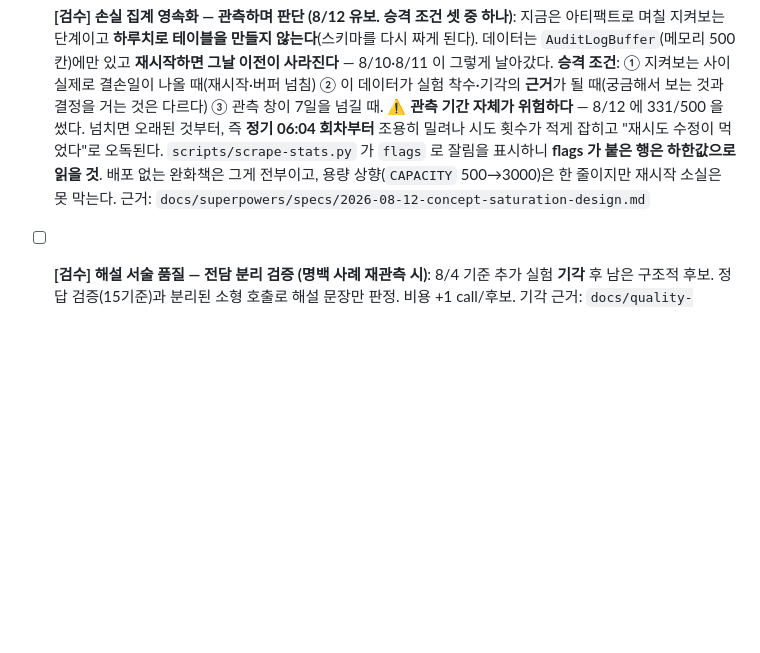
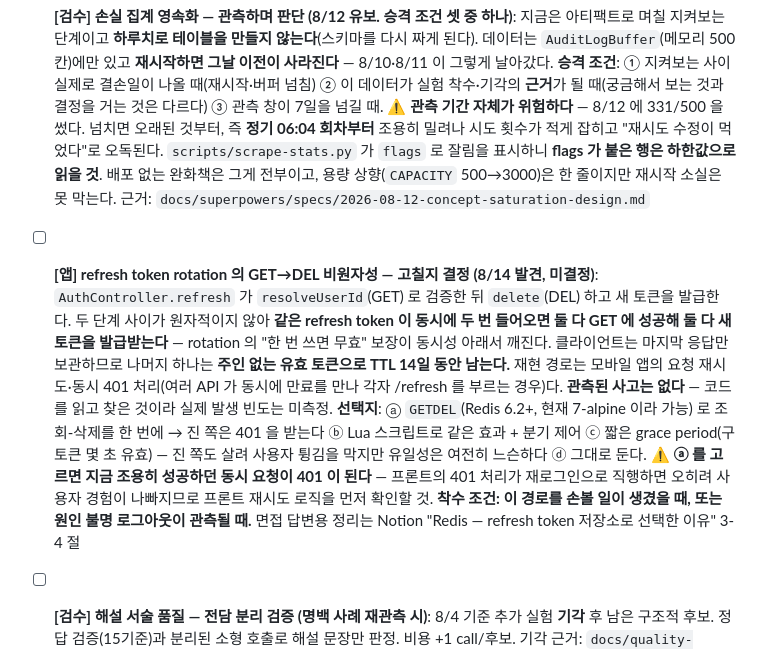
Before and after one commit to userri/PinQ-backend, a Markdown page: docs/PENDING.md, the part around the change. Rendered like a GitHub page; blank space fills up the shorter version.

Commit message:
docs: PENDING — refresh rotation 의 GET→DEL 비원자성, 고칠지 결정 대기
AuthController.refresh 가 resolveUserId(GET) 로 검증한 뒤 delete(DEL) 하므로
두 단계가 원자적이지 않다. 같은 토큰이 동시에 들어오면 둘 다 GET 을 통과해
둘 다 새 토큰을 발급받고, 클라이언트가 안 들고 있는 쪽이 주인 없는 유효
토큰으로 TTL 14일 남는다 — rotation 의 "한 번 쓰면 무효" 가 동시성 아래서
성립하지 않는다.

관측된 사고는 없다(코드를 읽고 찾은 것). 실패로 드러나지 않아 로그에도
안 남는 유형이라 빈도는 미측정.

GETDEL 로 원자화하면 되지만, 지금 조용히 성공하던 동시 요청이 401 이 되므로
프론트의 401 처리가 곧장 재로그인으로 가는 구조면 오히려 나빠진다. 그래서
"고치면 무조건 이득" 이 아니라 결정 대기로 둔다.

```diff
--- a/docs/PENDING.md
+++ b/docs/PENDING.md
@@ -55,6 +55,8 @@
 
 - [ ] **[검수] 손실 집계 영속화 — 관측하며 판단 (8/12 유보. 승격 조건 셋 중 하나)**: 지금은 아티팩트로 며칠 지켜보는 단계이고 **하루치로 테이블을 만들지 않는다**(스키마를 다시 짜게 된다). 데이터는 `AuditLogBuffer`(메모리 500칸)에만 있고 **재시작하면 그날 이전이 사라진다** — 8/10·8/11 이 그렇게 날아갔다. **승격 조건**: ① 지켜보는 사이 실제로 결손일이 나올 때(재시작·버퍼 넘침) ② 이 데이터가 실험 착수·기각의 **근거**가 될 때(궁금해서 보는 것과 결정을 거는 것은 다르다) ③ 관측 창이 7일을 넘길 때. ⚠️ **관측 기간 자체가 위험하다** — 8/12 에 331/500 을 썼다. 넘치면 오래된 것부터, 즉 **정기 06:04 회차부터** 조용히 밀려나 시도 횟수가 적게 잡히고 "재시도 수정이 먹었다"로 오독된다. `scripts/scrape-stats.py` 가 `flags` 로 잘림을 표시하니 **flags 가 붙은 행은 하한값으로 읽을 것**. 배포 없는 완화책은 그게 전부이고, 용량 상향(`CAPACITY` 500→3000)은 한 줄이지만 재시작 소실은 못 막는다. 근거: `docs/superpowers/specs/2026-08-12-concept-saturation-design.md`
 
+- [ ] **[앱] refresh token rotation 의 GET→DEL 비원자성 — 고칠지 결정 (8/14 발견, 미결정)**: `AuthController.refresh` 가 `resolveUserId`(GET) 로 검증한 뒤 `delete`(DEL) 하고 새 토큰을 발급한다. 두 단계 사이가 원자적이지 않아 **같은 refresh token 이 동시에 두 번 들어오면 둘 다 GET 에 성공해 둘 다 새 토큰을 발급받는다** — rotation 의 "한 번 쓰면 무효" 보장이 동시성 아래서 깨진다. 클라이언트는 마지막 응답만 보관하므로 나머지 하나는 **주인 없는 유효 토큰으로 TTL 14일 동안 남는다.** 재현 경로는 모바일 앱의 요청 재시도·동시 401 처리(여러 API 가 동시에 만료를 만나 각자 /refresh 를 부르는 경우)다. **관측된 사고는 없다** — 코드를 읽고 찾은 것이라 실제 발생 빈도는 미측정. **선택지**: ⓐ `GETDEL`(Redis 6.2+, 현재 7-alpine 이라 가능) 로 조회-삭제를 한 번에 → 진 쪽은 401 을 받는다 ⓑ Lua 스크립트로 같은 효과 + 분기 제어 ⓒ 짧은 grace period(구 토큰 몇 초 유효) — 진 쪽도 살려 사용자 튕김을 막지만 유일성은 여전히 느슨하다 ⓓ 그대로 둔다. ⚠️ **ⓐ 를 고르면 지금 조용히 성공하던 동시 요청이 401 이 된다** — 프론트의 401 처리가 재로그인으로 직행하면 오히려 사용자 경험이 나빠지므로 프론트 재시도 로직을 먼저 확인할 것. **착수 조건: 이 경로를 손볼 일이 생겼을 때, 또는 원인 불명 로그아웃이 관측될 때.** 면접 답변용 정리는 Notion "Redis — refresh token 저장소로 선택한 이유" 3-4 절
+
 - [ ] **[검수] 해설 서술 품질 — 전담 분리 검증 (명백 사례 재관측 시)**: 8/4 기준 추가 실험 **기각** 후 남은 구조적 후보. 정답 검증(15기준)과 분리된 소형 호출로 해설 문장만 판정. 비용 +1 call/후보. 기각 근거: `docs/quality-audit-log.md` "실험 (8/4 오전)"
 - [ ] **[앱] 복습 일일 로그가 롤백된 시도까지 센다 (이 경로를 손볼 때, 또는 집계 이상 재관측 시)**: `ReviewDailyLogRecorder` 가 `REQUIRES_NEW` 라 **바깥 채점이 롤백돼도 로그는 커밋된다.** 8/5 졸업 500 사고의 실패 6회가 전부 기록돼 집계가 11/9 로 부풀었다(실제 5/3, 당일 수기 교정). 정상 경로에선 안 생긴다 — 선택지 검증(400)은 기록 이전이라 **기록 이후 터지는 예외**에서만. **순서를 그냥 못 바꾼다**: 졸업 카운터 UPDATE 뒤로 옮기면 `users` 행 락으로 자기 교착(`ReviewService.answerReview` 주석). 후보는 **커밋 후 기록**(`afterCommit`) — 유령은 없어지지만 훅 실패 시 반대로 누락된다. 영향은 `todayReviewed`·`todayCorrect` 와 잔디의 `reviewed` 숫자뿐, **잔디 등급은 무관**
 - [ ] **[앱] `weakest` 응답 필드 정리 여부 (이 값을 손볼 일이 생겼을 때)**: 프론트가 절대 기준으로 직접 판정하게 되어 **더 이상 쓰지 않는다**(8/5). 다른 소비자가 없으면 정리 대상이지만 급하지 않다. 규칙: `docs/rules/concept-diagnosis.md` §3.2
```
